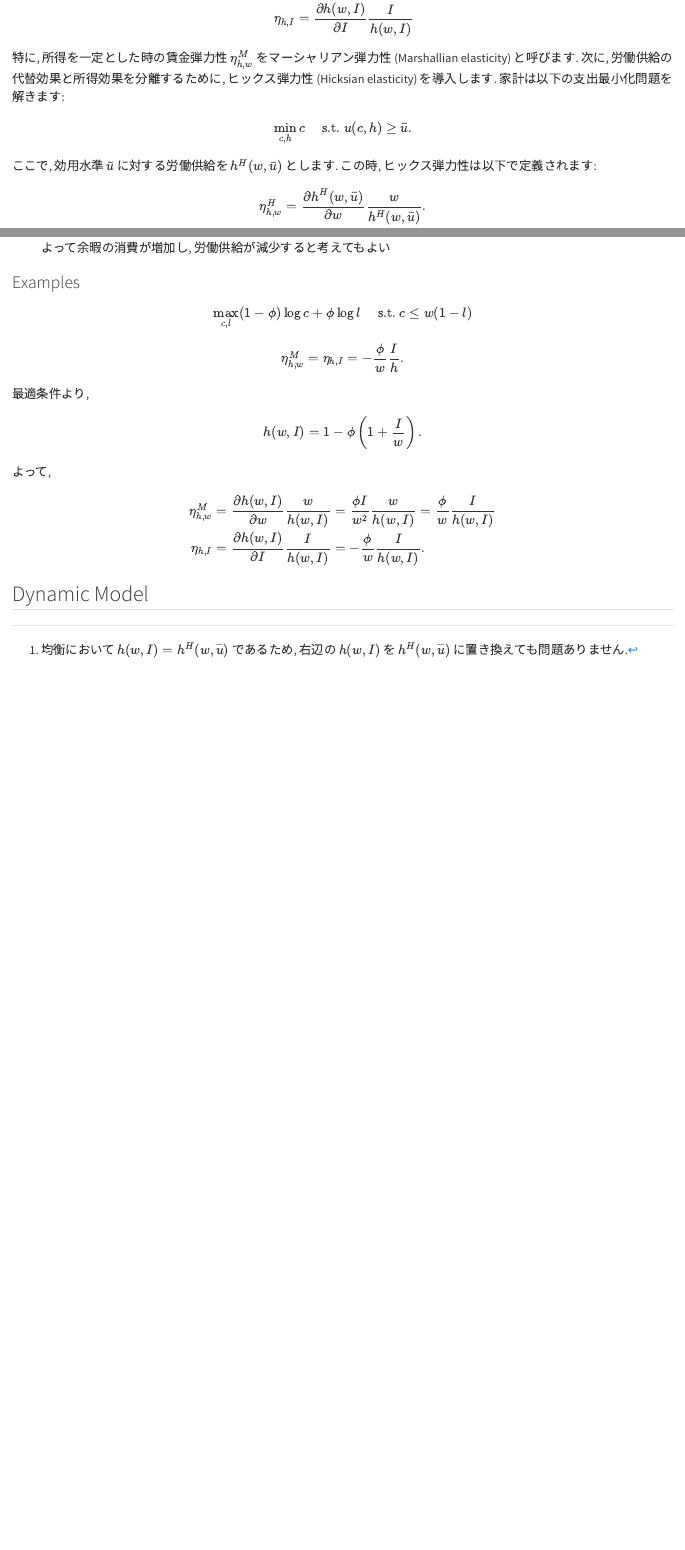
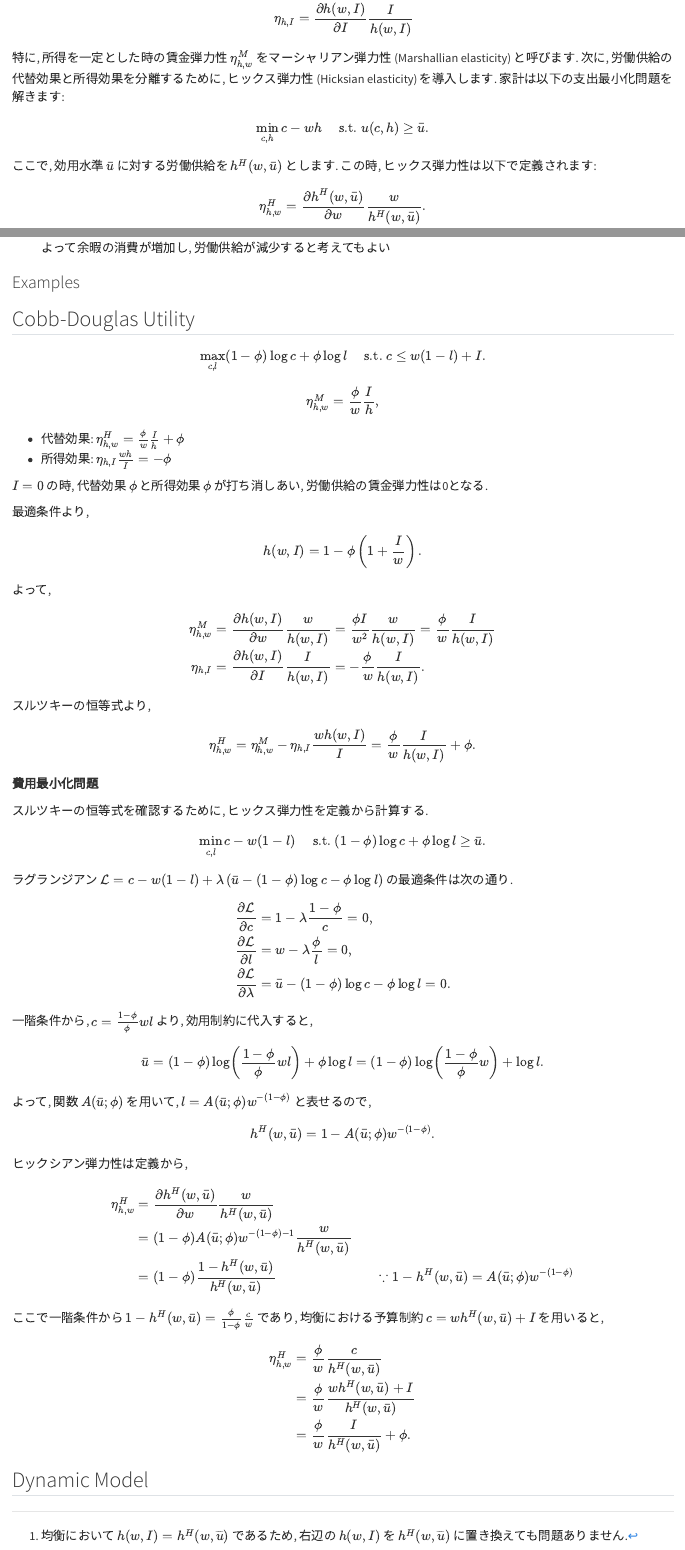
Before and after one commit to kazuyanagimoto/course-kobe-macro1-2025, a Quarto document (14-labor-supply.qmd): the page in a window 1100 px wide, from 390 px down, and a second part further down, joined at a grey line. Rendered offline with R 4.5, knitr and Pandoc in place of Quarto, with nearby package versions.

Commit message:
static labor supply

```diff
--- a/14-labor-supply.qmd
+++ b/14-labor-supply.qmd
@@ -22,7 +22,7 @@ $$
 特に, 所得を一定とした時の賃金弾力性 $\eta_{h, w}^M$ をマーシャリアン弾力性 (Marshallian elasticity) と呼びます. 次に, 労働供給の代替効果と所得効果を分離するために, ヒックス弾力性 (Hicksian elasticity) を導入します. 家計は以下の支出最小化問題を解きます:
 
 $$
-\min_{c, h} c \quad \text{ s.t. } u(c, h) \geq \bar{u}.
+\min_{c, h} c - wh \quad \text{ s.t. } u(c, h) \geq \bar{u}.
 $$
 
 ここで, 効用水準 $\bar{u}$ に対する労働供給を $h^H(w, \bar{u})$ とします. この時, ヒックス弾力性は以下で定義されます:
@@ -89,9 +91,14 @@ $$
 $$
-\max_{c, l}  (1-\phi) \log c + \phi \log l \quad \text{ s.t. } c \leq w(1-l)
+\max_{c, l}  (1-\phi) \log c + \phi \log l \quad \text{ s.t. } c \leq w(1-l) + I.
 $$
 $$
-\eta_{h, w}^M = \eta_{h, I} = -\frac{\phi}{w}\frac{I}{h}.
+\eta_{h, w}^M = \frac{\phi}{w}\frac{I}{h},
 $$
+
+- 代替効果: $\eta_{h, w}^H = \frac{\phi}{w}\frac{I}{h} + \phi$
+- 所得効果: $\eta_{h, I}\frac{wh}{I}=-\phi$
+
+$I = 0$ の時, 代替効果 $\phi$ と所得効果 $\phi$ が打ち消しあい, 労働供給の賃金弾力性は0となる.
 
 :::
 
@@ -112,7 +119,66 @@ $$
 \end{aligned}
 $$
 
+スルツキーの恒等式より,
+
+$$
+\eta_{h, w}^H = \eta_{h, w}^M - \eta_{h, I} \frac{wh(w, I)}{I} = \frac{\phi}{w}\frac{I}{h(w, I)} + \phi.
+$$
+
+**費用最小化問題**
+
+スルツキーの恒等式を確認するために, ヒックス弾力性を定義から計算する.
+
+$$
+\min_{c, l} c - w(1-l) \quad \text{ s.t. } (1-\phi) \log c + \phi \log l \geq \bar{u}.
+$$
+
+ラグランジアン $\mathcal{L} = c - w(1-l) + \lambda \left(\bar{u} - (1-\phi) \log c - \phi \log l \right)$ の最適条件は次の通り.
+
+$$
+\begin{aligned}
+\frac{\partial \mathcal{L}}{\partial c} &= 1 - \lambda \frac{1-\phi}{c} = 0, \\
+\frac{\partial \mathcal{L}}{\partial l} &= w - \lambda \frac{\phi}{l} = 0, \\
+\frac{\partial \mathcal{L}}{\partial \lambda} &= \bar{u} - (1-\phi) \log c - \phi \log l = 0.
+\end{aligned}
+$$
+
+一階条件から, $c = \frac{1-\phi}{\phi}wl$ より, 効用制約に代入すると,
+
+$$
+\bar{u} = (1-\phi) \log \left(\frac{1-\phi}{\phi}wl\right) + \phi \log l = (1-\phi) \log \left(\frac{1-\phi}{\phi}w\right) + \log l.
+$$
+
+よって, 関数 $A(\bar{u}; \phi)$ を用いて, $l = A(\bar{u}; \phi) w^{-(1-\phi)}$ と表せるので,
+
+$$
+h^H(w, \bar{u}) = 1 - A(\bar{u}; \phi) w^{-(1-\phi)}.
+$$
+
+ヒックシアン弾力性は定義から,
+
+$$
+\begin{aligned}
+\eta_{h, w}^H &= \frac{\partial h^H(w, \bar{u})}{\partial w} \frac{w}{h^H(w, \bar{u})}\\
+&= (1-\phi) A(\bar{u}; \phi) w^{-(1-\phi)-1} \frac{w}{h^H(w, \bar{u})} \\
+&= (1-\phi) \frac{1 - h^H(w, \bar{u})}{h^H(w, \bar{u})} & \because 1 - h^H(w, \bar{u}) = A(\bar{u}; \phi) w^{-(1-\phi)} \\
+\end{aligned}
+$$
+
+ここで一階条件から $1 - h^H(w, \bar{u}) = \frac{\phi}{1-\phi}\frac{c}{w}$ であり, 均衡における予算制約 $c = w h^H(w, \bar{u}) + I$ を用いると,
+
+$$
+\begin{aligned}
+\eta_{h, w}^H &= \frac{\phi}{w} \frac{c}{h^H(w, \bar{u})} \\
+&= \frac{\phi}{w} \frac{w h^H(w, \bar{u}) + I}{h^H(w, \bar{u})} \\
+&= \frac{\phi}{w} \frac{I}{h^H(w, \bar{u})} + \phi.
+\end{aligned}
+$$
+
+
+
 :::
 
 
+
 ## Dynamic Model
--- a/_quarto.yml
+++ b/_quarto.yml
@@ -37,14 +37,16 @@ execute:
 
 crossref:
   fig-title: "図"
+  fig-prefix: "図"
   tbl-title: "表"
+  tbl-prefix: "表"
   eq-title: "式"
+  eq-prefix: "式"
   thm-title: "定理"
+  thm-prefix: "定理"
   prp-title: "命題"
-  fig-prefix: "図"
-  tbl-prefix: "表"
-  eq-prefix: "式"
-  thm-prefix: "定理"
   prp-prefix: "命題"
   lem-title: "補題"
   lem-prefix: "補題"
+  exm-title: "例"
+  exm-prefix: "例"
```
Also changed, not shown: 14-labor-supply.qmd (2 more changed lines), 1 other file.
